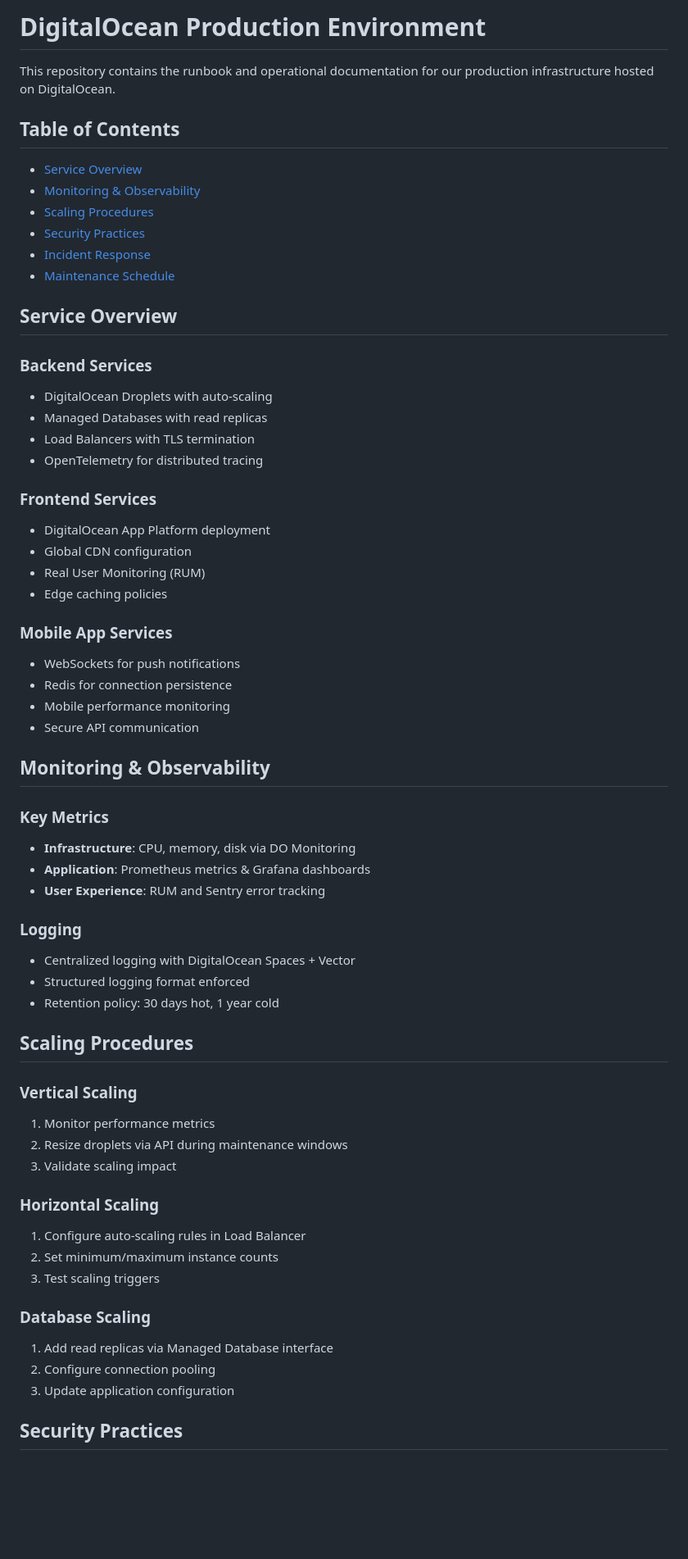
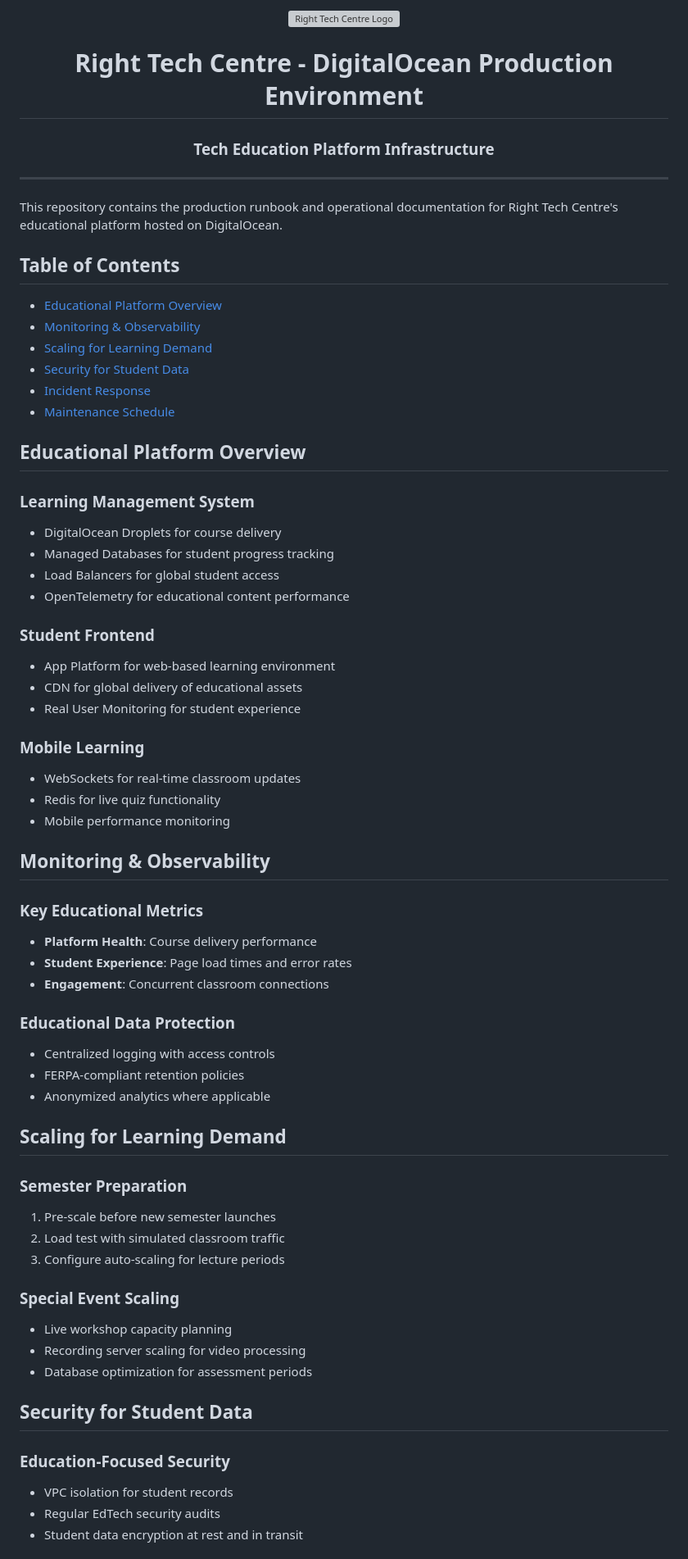
Before and after one commit to linolazarous/right-tech-centreinc, a Markdown page: README.md, the part around one of its changes. Shown at 82% size. Drawn GitHub-style; blank space fills up the shorter version; grey boxes are pictures that could not be loaded.

```diff
--- a/README.md
+++ b/README.md
@@ -1,63 +1,68 @@
-# DigitalOcean Production Environment
+<p align="center">
+  <img src="../public/images/logo.png" alt="Right Tech Centre Logo" width="200">
+</p>
 
-This repository contains the runbook and operational documentation for our production infrastructure hosted on DigitalOcean.
+<h1 align="center">Right Tech Centre - DigitalOcean Production Environment</h1>
+<h3 align="center">Tech Education Platform Infrastructure</h3>
+
+---
+
+This repository contains the production runbook and operational documentation for Right Tech Centre's educational platform hosted on DigitalOcean.
 
 ## Table of Contents
-- [Service Overview](#service-overview)
+- [Educational Platform Overview](#educational-platform-overview)
 - [Monitoring & Observability](#monitoring--observability)
-- [Scaling Procedures](#scaling-procedures)
-- [Security Practices](#security-practices)
+- [Scaling for Learning Demand](#scaling-for-learning-demand)
+- [Security for Student Data](#security-for-student-data)
 - [Incident Response](#incident-response)
 - [Maintenance Schedule](#maintenance-schedule)
 
-## Service Overview
+## Educational Platform Overview
 
-### Backend Services
-- DigitalOcean Droplets with auto-scaling
-- Managed Databases with read replicas
-- Load Balancers with TLS termination
-- OpenTelemetry for distributed tracing
+### Learning Management System
+- DigitalOcean Droplets for course delivery
+- Managed Databases for student progress tracking
+- Load Balancers for global student access
+- OpenTelemetry for educational content performance
 
-### Frontend Services
-- DigitalOcean App Platform deployment
-- Global CDN configuration
-- Real User Monitoring (RUM)
-- Edge caching policies
+### Student Frontend
+- App Platform for web-based learning environment
+- CDN for global delivery of educational assets
+- Real User Monitoring for student experience
 
-### Mobile App Services
-- WebSockets for push notifications
-- Redis for connection persistence
+### Mobile Learning
+- WebSockets for real-time classroom updates
+- Redis for live quiz functionality
 - Mobile performance monitoring
-- Secure API communication
 
 ## Monitoring & Observability
 
-### Key Metrics
-- **Infrastructure**: CPU, memory, disk via DO Monitoring
-- **Application**: Prometheus metrics & Grafana dashboards
-- **User Experience**: RUM and Sentry error tracking
+### Key Educational Metrics
+- **Platform Health**: Course delivery performance
+- **Student Experience**: Page load times and error rates
+- **Engagement**: Concurrent classroom connections
 
-### Logging
-- Centralized logging with DigitalOcean Spaces + Vector
-- Structured logging format enforced
-- Retention policy: 30 days hot, 1 year cold
+### Educational Data Protection
+- Centralized logging with access controls
+- FERPA-compliant retention policies
+- Anonymized analytics where applicable
 
-## Scaling Procedures
+## Scaling for Learning Demand
 
-### Vertical Scaling
-1. Monitor performance metrics
-2. Resize droplets via API during maintenance windows
-3. Validate scaling impact
+### Semester Preparation
+1. Pre-scale before new semester launches
+2. Load test with simulated classroom traffic
+3. Configure auto-scaling for lecture periods
 
-### Horizontal Scaling
-1. Configure auto-scaling rules in Load Balancer
-2. Set minimum/maximum instance counts
-3. Test scaling triggers
+### Special Event Scaling
+- Live workshop capacity planning
+- Recording server scaling for video processing
+- Database optimization for assessment periods
 
-### Database Scaling
-1. Add read replicas via Managed Database interface
-2. Configure connection pooling
-3. Update application configuration
+## Security for Student Data
 
-## Security Practices
+### Education-Focused Security
+- VPC isolation for student records
+- Regular EdTech security audits
+- Student data encryption at rest and in transit
 
```
Also changed, not shown: other parts of README.md (+26 -36 lines).
